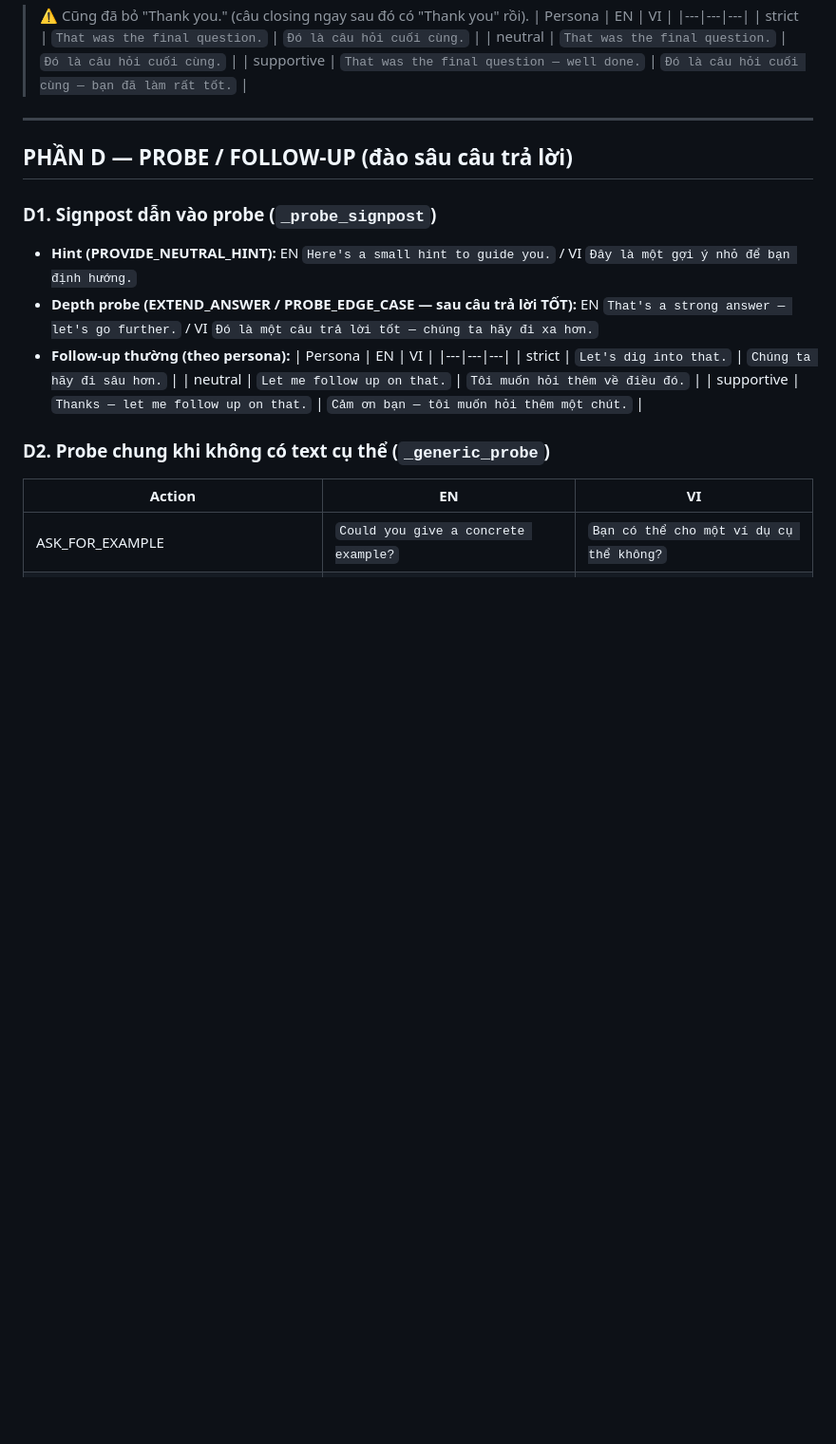
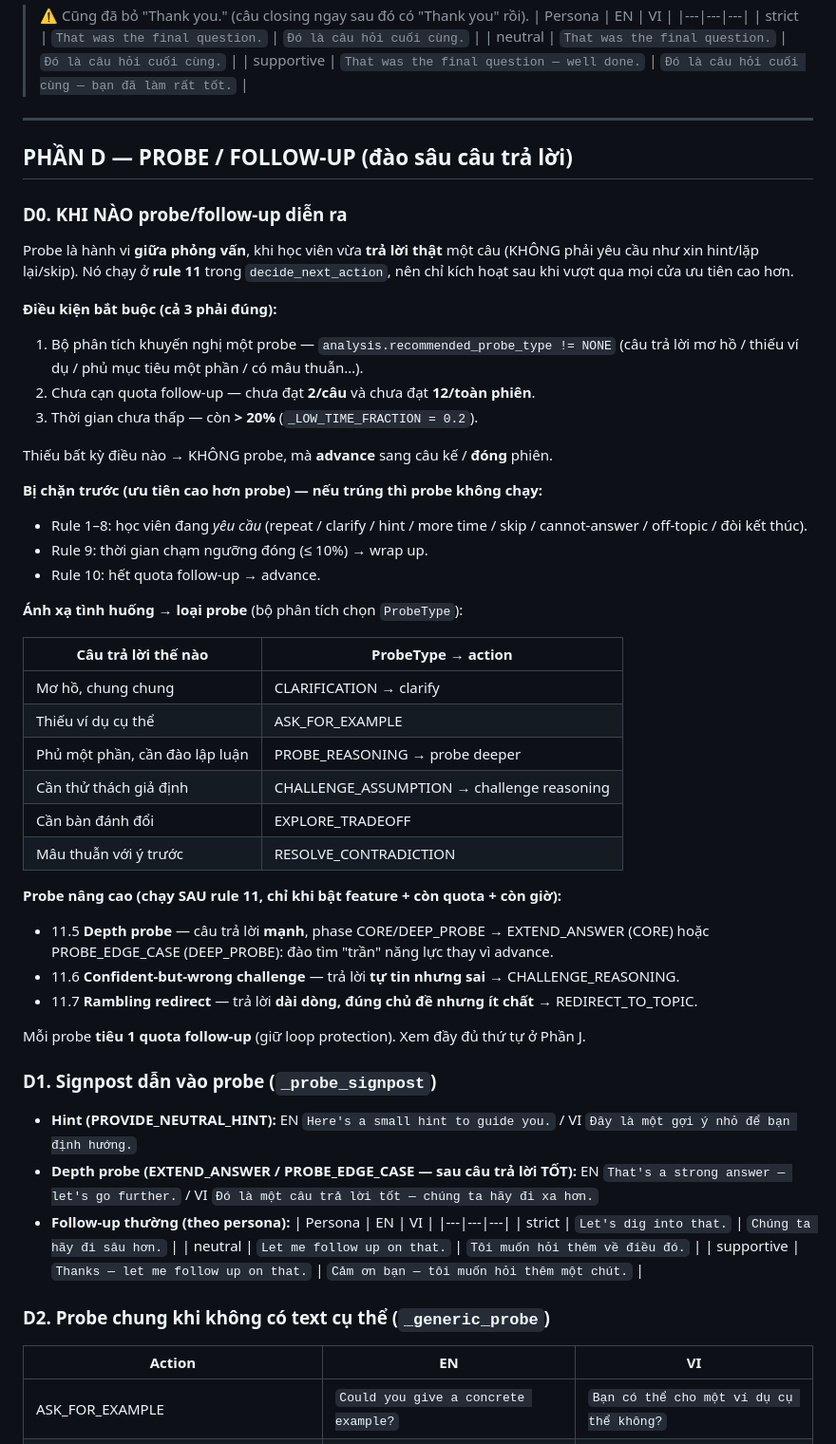
Before and after one commit to KenKout/co4029-backend, a Markdown page: docs/interview-adaptiveness-scripts.md, the part around the change. Shown at 95% size. GitHub-like rendering; blank space fills up the shorter version.

Commit message:
docs: add 'when probe/follow-up fires' section to adaptiveness scripts

```diff
--- a/docs/interview-adaptiveness-scripts.md
+++ b/docs/interview-adaptiveness-scripts.md
@@ -105,6 +105,45 @@ Chọn theo `acknowledgement_style` mà decision gán. Style `NONE` → không c
 ---
 
 ## PHẦN D — PROBE / FOLLOW-UP (đào sâu câu trả lời)
+
+### D0. KHI NÀO probe/follow-up diễn ra
+
+Probe là hành vi **giữa phỏng vấn**, khi học viên vừa **trả lời thật** một câu (KHÔNG
+phải yêu cầu như xin hint/lặp lại/skip). Nó chạy ở **rule 11** trong `decide_next_action`,
+nên chỉ kích hoạt sau khi vượt qua mọi cửa ưu tiên cao hơn.
+
+**Điều kiện bắt buộc (cả 3 phải đúng):**
+1. Bộ phân tích khuyến nghị một probe — `analysis.recommended_probe_type != NONE`
+   (câu trả lời mơ hồ / thiếu ví dụ / phủ mục tiêu một phần / có mâu thuẫn…).
+2. Chưa cạn quota follow-up — chưa đạt **2/câu** và chưa đạt **12/toàn phiên**.
+3. Thời gian chưa thấp — còn **> 20%** (`_LOW_TIME_FRACTION = 0.2`).
+
+Thiếu bất kỳ điều nào → KHÔNG probe, mà **advance** sang câu kế / **đóng** phiên.
+
+**Bị chặn trước (ưu tiên cao hơn probe) — nếu trúng thì probe không chạy:**
+- Rule 1–8: học viên đang *yêu cầu* (repeat / clarify / hint / more time / skip /
+  cannot-answer / off-topic / đòi kết thúc).
+- Rule 9: thời gian chạm ngưỡng đóng (≤ 10%) → wrap up.
+- Rule 10: hết quota follow-up → advance.
+
+**Ánh xạ tình huống → loại probe** (bộ phân tích chọn `ProbeType`):
+
+| Câu trả lời thế nào | ProbeType → action |
+|---|---|
+| Mơ hồ, chung chung | CLARIFICATION → clarify |
+| Thiếu ví dụ cụ thể | ASK_FOR_EXAMPLE |
+| Phủ một phần, cần đào lập luận | PROBE_REASONING → probe deeper |
+| Cần thử thách giả định | CHALLENGE_ASSUMPTION → challenge reasoning |
+| Cần bàn đánh đổi | EXPLORE_TRADEOFF |
+| Mâu thuẫn với ý trước | RESOLVE_CONTRADICTION |
+
+**Probe nâng cao (chạy SAU rule 11, chỉ khi bật feature + còn quota + còn giờ):**
+- 11.5 **Depth probe** — câu trả lời **mạnh**, phase CORE/DEEP_PROBE → EXTEND_ANSWER
+  (CORE) hoặc PROBE_EDGE_CASE (DEEP_PROBE): đào tìm "trần" năng lực thay vì advance.
+- 11.6 **Confident-but-wrong challenge** — trả lời **tự tin nhưng sai** → CHALLENGE_REASONING.
+- 11.7 **Rambling redirect** — trả lời **dài dòng, đúng chủ đề nhưng ít chất** → REDIRECT_TO_TOPIC.
+
+Mỗi probe **tiêu 1 quota follow-up** (giữ loop protection). Xem đầy đủ thứ tự ở Phần J.
 
 ### D1. Signpost dẫn vào probe (`_probe_signpost`)
 - **Hint (PROVIDE_NEUTRAL_HINT):** EN `Here's a small hint to guide you.` / VI `Đây là một gợi ý nhỏ để bạn định hướng.`
```
